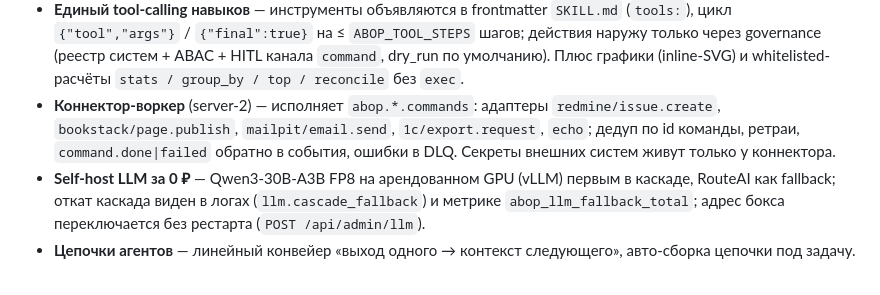
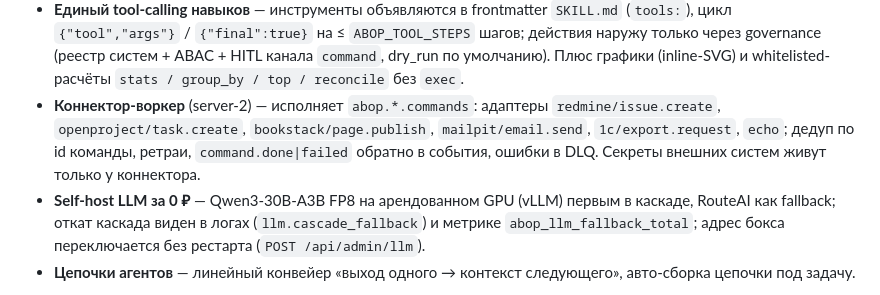
Before and after one commit to mkhlsokolenko-ai/abop, a Markdown page: README.md, the part around the change. Drawn GitHub-style.

```diff
--- a/README.md
+++ b/README.md
@@ -26,7 +26,7 @@ governance.
 - **Очередь прогонов** — durable-очередь `run_jobs` в Postgres (`SKIP LOCKED`), пул воркеров (`ABOP_RUN_WORKERS`), лимит «один активный прогон на пользователя», requeue зависших, отмена; **async API** (`POST /api/runs?async=1` → 202 + `job_id`, поллинг `GET /api/runs/jobs/{id}`). Цепочки и HITL-возобновление — тоже через очередь. Замер: 20 пользователей × 3 прогона — 4 воркера дают 16,9 прогона/мин, 0 сбоев (`bench/LOAD_RESULTS.md`).
 - **Шина Redpanda** (Kafka-совместимая, server-2) — `abop.runs.requests/results`, по паре топиков `abop.<система>.events` / `abop.<система>.commands` на каждую систему реестра и единый `abop.dlq`; события шины будят триггер-узлы агентов (ABAC по семье). Без брокера — честный откат на PG-драйвер.
 - **Единый tool-calling навыков** — инструменты объявляются в frontmatter `SKILL.md` (`tools:`), цикл `{"tool","args"}` / `{"final":true}` на ≤ `ABOP_TOOL_STEPS` шагов; действия наружу только через governance (реестр систем + ABAC + HITL канала `command`, dry_run по умолчанию). Плюс графики (inline-SVG) и whitelisted-расчёты `stats / group_by / top / reconcile` без `exec`.
-- **Коннектор-воркер** (server-2) — исполняет `abop.*.commands`: адаптеры `redmine/issue.create`, `bookstack/page.publish`, `mailpit/email.send`, `1c/export.request`, `echo`; дедуп по id команды, ретраи, `command.done|failed` обратно в события, ошибки в DLQ. Секреты внешних систем живут только у коннектора.
+- **Коннектор-воркер** (server-2) — исполняет `abop.*.commands`: адаптеры `redmine/issue.create`, `openproject/task.create`, `bookstack/page.publish`, `mailpit/email.send`, `1c/export.request`, `echo`; дедуп по id команды, ретраи, `command.done|failed` обратно в события, ошибки в DLQ. Секреты внешних систем живут только у коннектора.
 - **Self-host LLM за 0 ₽** — Qwen3-30B-A3B FP8 на арендованном GPU (vLLM) первым в каскаде, RouteAI как fallback; откат каскада виден в логах (`llm.cascade_fallback`) и метрике `abop_llm_fallback_total`; адрес бокса переключается без рестарта (`POST /api/admin/llm`).
 - **Цепочки агентов** — линейный конвейер «выход одного → контекст следующего», авто-сборка цепочки под задачу.
 
```
Also changed, not shown: docs/CONNECTOR_WORKER.md (+19 -0 lines).
